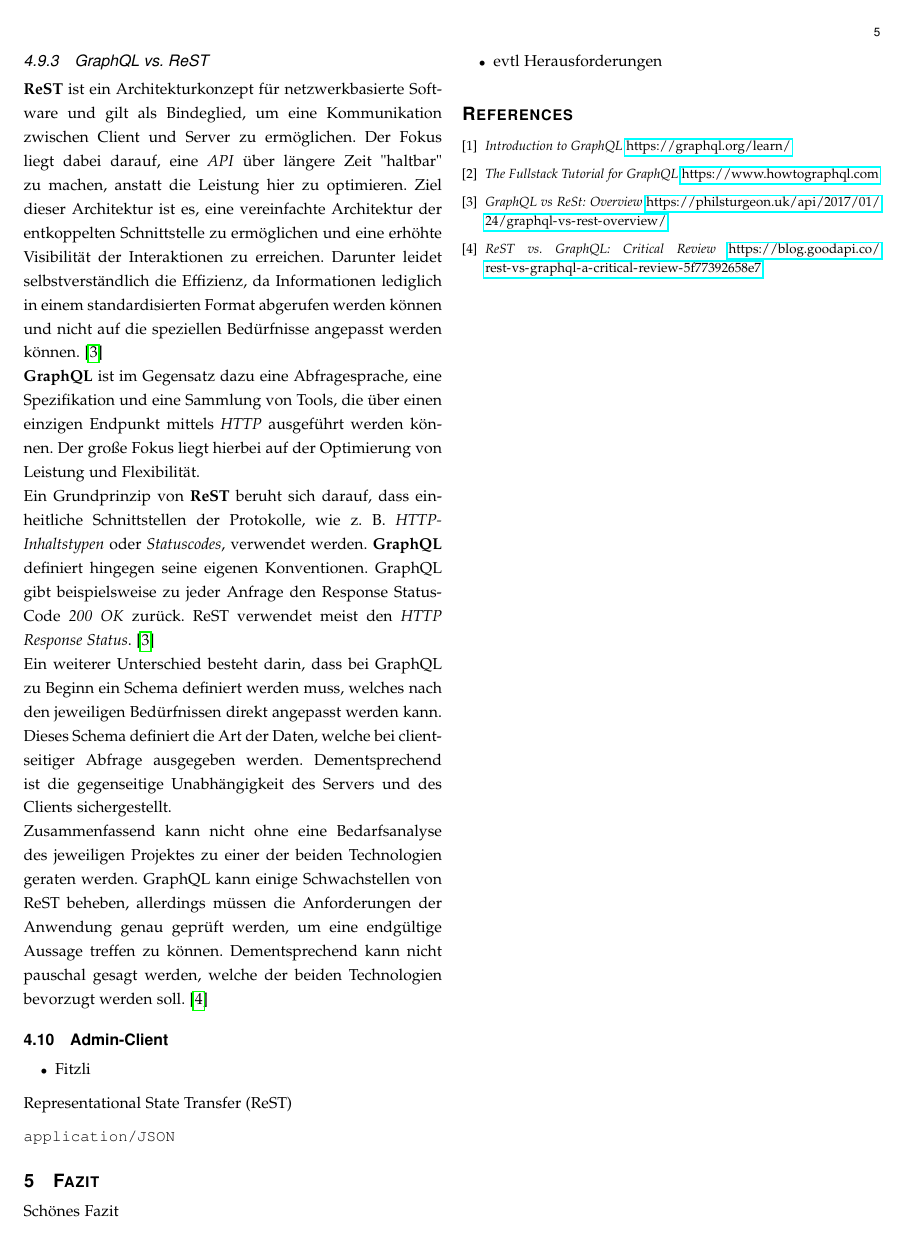
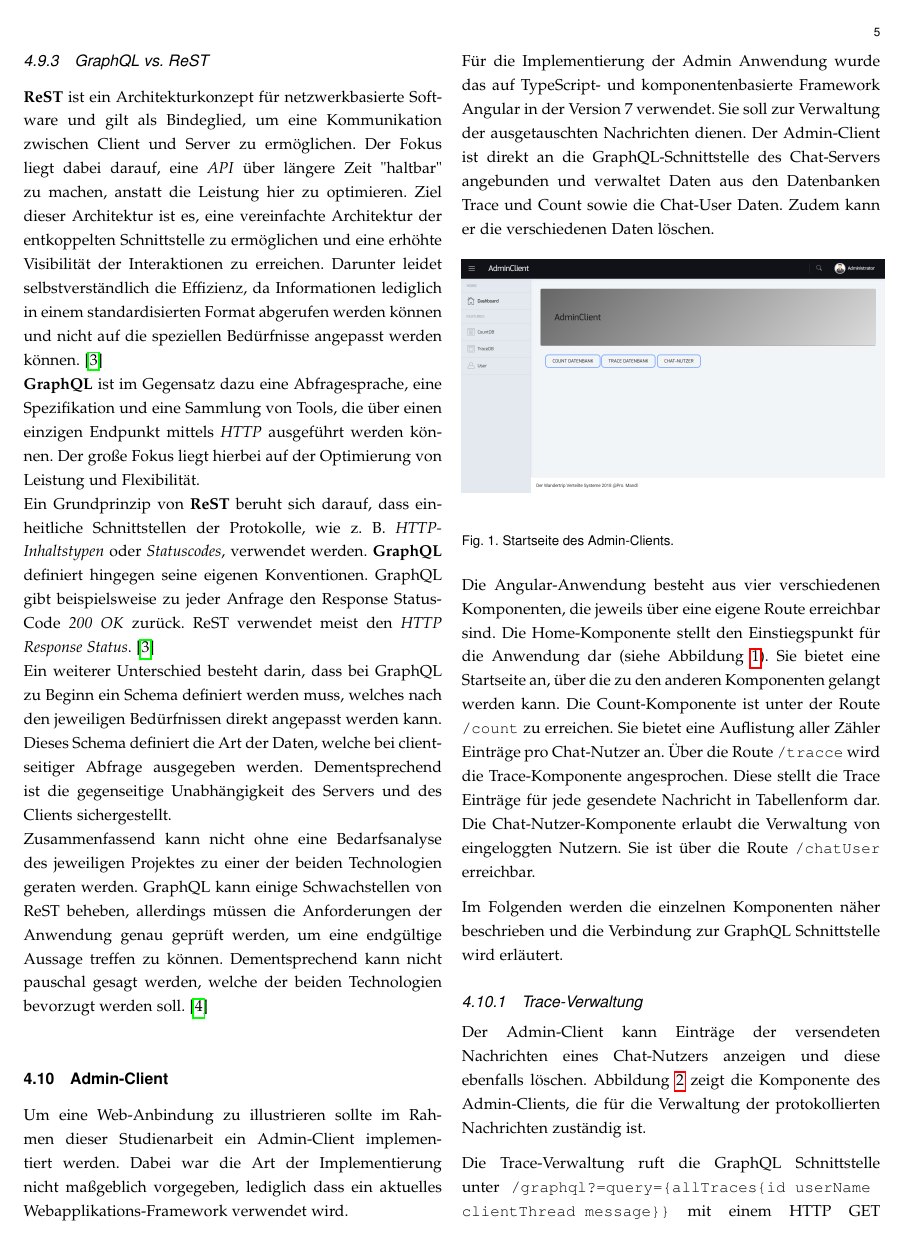
Before and after one commit to VerteilteSysteme2018/Chatapplication_Wildfly, a LaTeX paper (Docs/IEEE_Latex/documentation.tex): page 5 of 5 before the commit and page 5 of 6 after it. Compiled offline with pdfLaTeX; a missing font is replaced by an installed copy or a similar font; a LaTeX package or settings file that is missing is left out.

Commit message:
documentation update Johannes

```diff
--- a/Docs/IEEE_Latex/documentation.tex
+++ b/Docs/IEEE_Latex/documentation.tex
@@ -458,7 +458,7 @@
 	pdftitle={Verteilte Systeme: Chat Applikation unter Einsatz einer Message-Oriented-Middleware},%<!CHANGE!
 	pdfsubject={Typesetting},%<!CHANGE!
 	pdfauthor={Johannes Knippel},%<!CHANGE!
-	pdfkeywords={Verteilte Systeme, MOM, Wildfly, JMS, JavaEE, Transactions, Angular, GraphQL}}%<^!CHANGE!
+	pdfkeywords={Verteilte Systeme, MOM, Wildfly, JMS, JavaEE, Transactions, Angular, GraphQL, Kafka}}%<^!CHANGE!
 %\ifCLASSINFOpdf
 %\usepackage[\MYhyperrefoptions,pdftex]{hyperref}
 %\else
@@ -959,8 +965,28 @@ Der abgebildete \textit{JSON-Body} entleert die \textit{Count-Datenbank}. Als R
 Ein Grundprinzip von \textbf{ReST} beruht sich darauf, dass einheitliche Schnittstellen der Protokolle, wie z. B. \textit{HTTP-Inhaltstypen} oder \textit{Statuscodes}, verwendet werden. \textbf{GraphQL} definiert hingegen seine eigenen Konventionen. GraphQL gibt beispielsweise zu jeder Anfrage den Response Status-Code \textit{200 OK} zurück. ReST verwendet meist den \textit{HTTP Response Status}. \cite{GraphQL: ReST} \\
 Ein weiterer Unterschied besteht darin, dass bei GraphQL zu Beginn ein Schema definiert werden muss, welches nach den jeweiligen Bedürfnissen direkt angepasst werden kann. Dieses Schema definiert die Art der Daten, welche bei clientseitiger Abfrage ausgegeben werden. Dementsprechend ist die gegenseitige Unabhängigkeit des Servers und des Clients sichergestellt. \\
 Zusammenfassend kann nicht ohne eine Bedarfsanalyse des jeweiligen Projektes zu einer der beiden Technologien geraten werden. GraphQL kann einige Schwachstellen von ReST beheben, allerdings müssen die Anforderungen der Anwendung genau geprüft werden, um eine endgültige Aussage treffen zu können. Dementsprechend kann nicht pauschal gesagt werden, welche der beiden Technologien bevorzugt werden soll.\cite{ReST: GraphQL}
+
+
+% TEIL von Johannes:
 \subsection{Admin-Client}
 \label{sub:admin}
-\begin{itemize}
-	\item Fitzli
-\end{itemize}
+
+Um eine Web-Anbindung zu illustrieren sollte im Rahmen dieser Studienarbeit ein Admin-Client implementiert werden. Dabei war die Art der Implementierung nicht maßgeblich vorgegeben, lediglich dass ein aktuelles Webapplikations-Framework verwendet wird.
+
+% HIER weiter machen
+Für die Implementierung der Admin Anwendung wurde das auf TypeScript- und komponentenbasierte Framework Angular in der Version 7 verwendet. Sie soll zur Verwaltung der ausgetauschten Nachrichten dienen. Der Admin-Client ist direkt an die GraphQL-Schnittstelle des Chat-Servers angebunden und verwaltet Daten aus den Datenbanken Trace und Count sowie die Chat-User Daten. Zudem kann er die verschiedenen Daten löschen.
+
+\begin{figure}[h]
+	\centering
+	\includegraphics[scale=0.25]{Bilder/AdminClient_Dashboard.PNG}
+	\caption{Startseite des Admin-Clients.}
+	\label{fig:adminClientStartseite}
+\end{figure}
+
+Die Angular-Anwendung besteht aus vier verschiedenen Komponenten, die jeweils über eine eigene Route erreichbar sind. Die Home-Komponente stellt den Einstiegspunkt für die Anwendung dar (siehe Abbildung \ref{fig:adminClientStartseite}). Sie bietet eine Startseite an, über die zu den anderen Komponenten gelangt werden kann. Die Count-Komponente ist unter der Route \lstinline|/count| zu erreichen. Sie bietet eine Auflistung aller Zähler Einträge pro Chat-Nutzer an. Über die Route \lstinline|/tracce| wird die Trace-Komponente angesprochen. Diese stellt die Trace Einträge für jede gesendete Nachricht in Tabellenform dar. Die Chat-Nutzer-Komponente erlaubt die Verwaltung von eingeloggten Nutzern. Sie ist über die Route \lstinline|/chatUser| erreichbar.
+
+Im Folgenden werden die einzelnen Komponenten näher beschrieben und die Verbindung zur GraphQL Schnittstelle wird erläutert.
+
+
+\subsubsection{Trace-Verwaltung}
+Der Admin-Client kann Einträge der versendeten Nachrichten eines Chat-Nutzers anzeigen und diese ebenfalls löschen. Abbildung \ref{fig:adminClientTrace} zeigt die Komponente des Admin-Clients, die für die Verwaltung der protokollierten Nachrichten zuständig ist.
@@ -966,0 +998,4 @@ Zusammenfassend kann nicht ohne eine Bedarfsanalyse des jeweiligen Projektes zu
+	\label{fig:adminClientTrace}
+\end{figure}
+
+Die Trace-Verwaltung ruft die GraphQL Schnittstelle unter \lstinline|/graphql?=query={allTraces{id userName clientThread message}}| mit einem HTTP GET Aufruf auf.
@@ -978,7 +1035,4 @@ Zusammenfassend kann nicht ohne eine Bedarfsanalyse des jeweiligen Projektes zu
-\lstinline|application/JSON|
-
-
-
+%################################################################################
 \section{Fazit}
 Schönes Fazit
 \begin{itemize}
```
Also changed, not shown: Docs/IEEE_Latex/Bilder/AdminClient_Count.PNG (added), Docs/IEEE_Latex/Bilder/AdminClient_Dashboard.PNG (added), Docs/IEEE_Latex/Bilder/AdminClient_Trace.PNG (added), Docs/IEEE_Latex/Bilder/AdminClient_User.PNG (added), Docs/IEEE_Latex/documentation.pdf, Docs/IEEE_Latex/documentation.tex (79 more changed lines), 3 other files.
